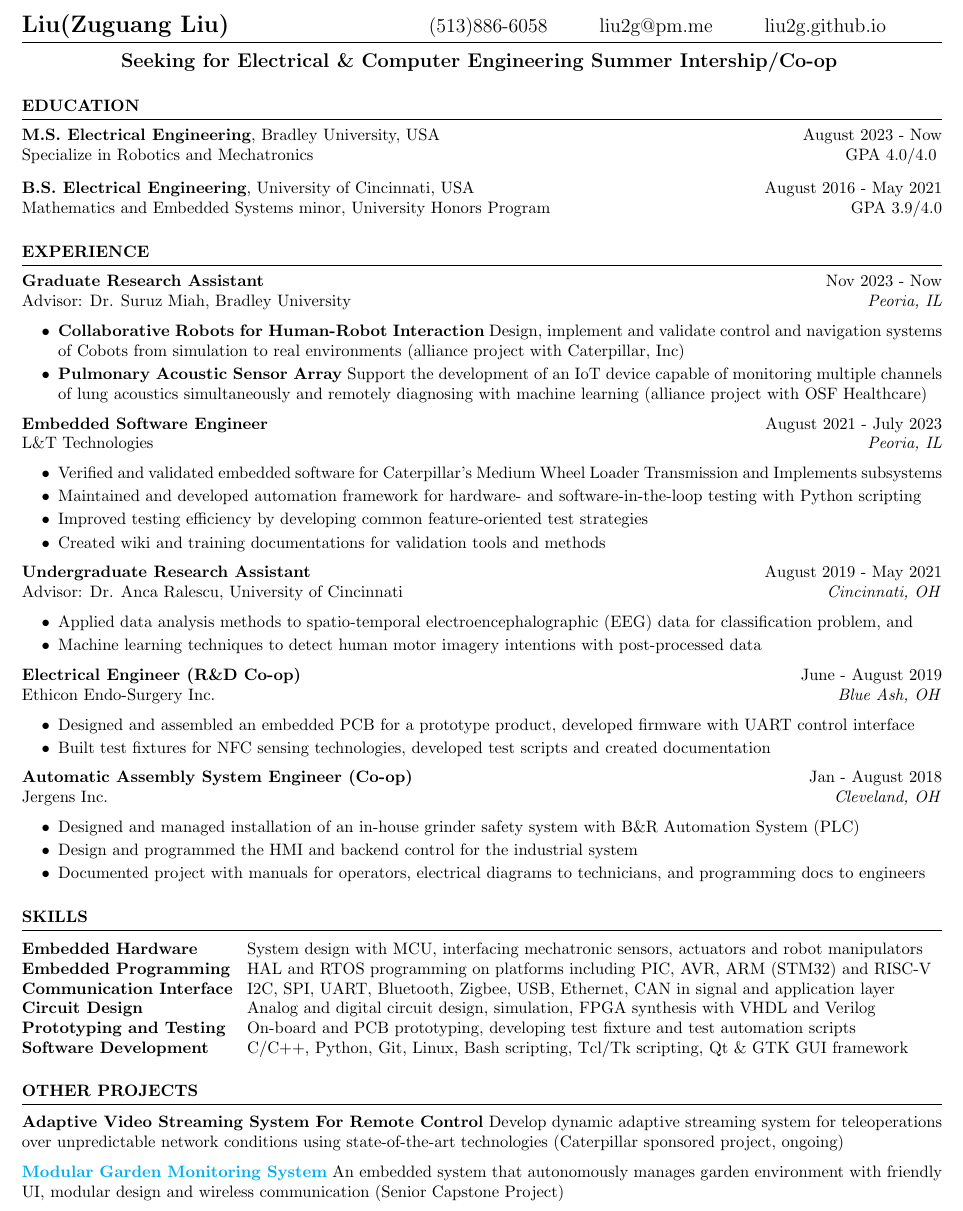
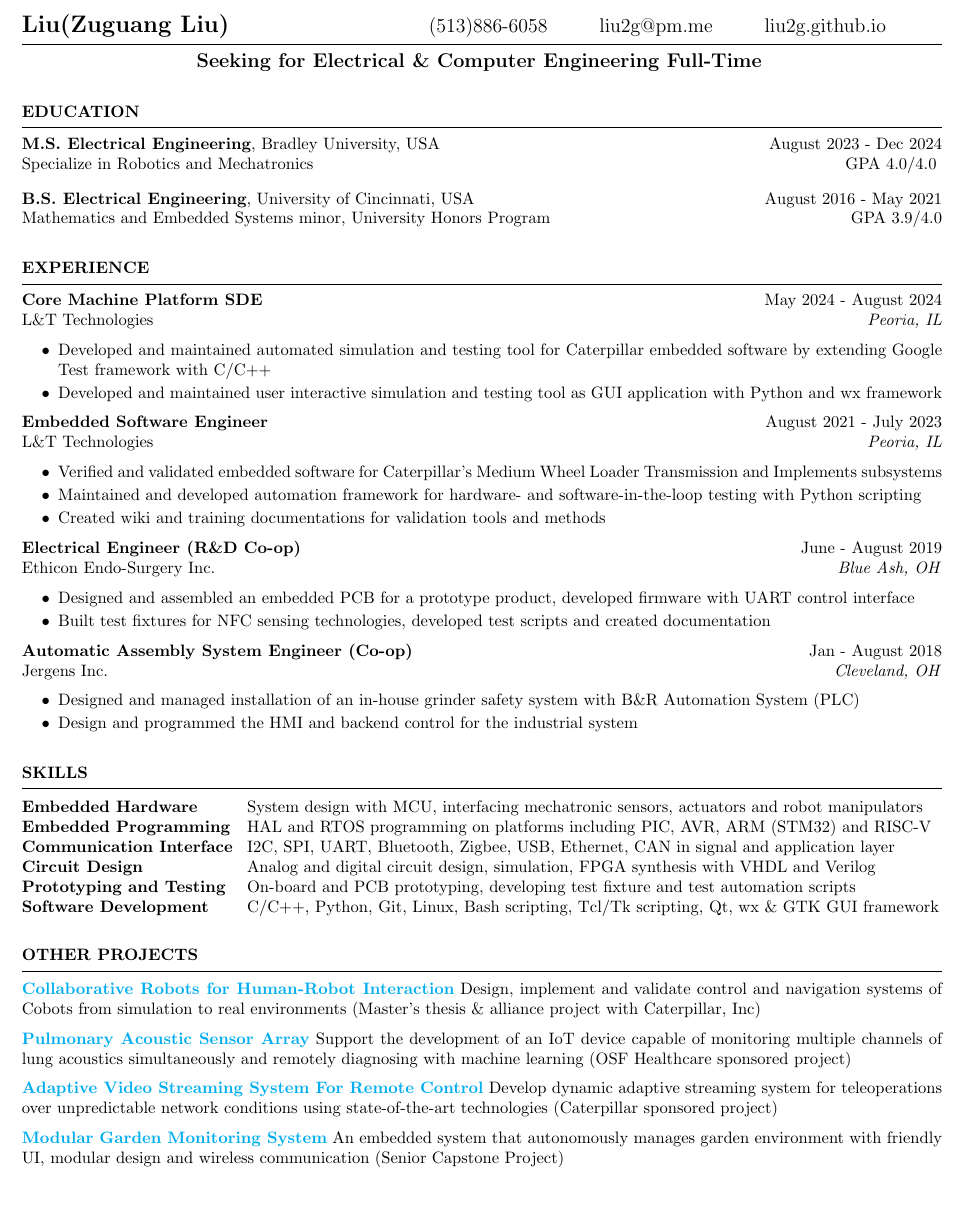
Before and after one commit to liu2g/resume, a LaTeX CV (eece_resume.tex): part of the page, cut so that both start at the same text. Compiled offline with pdfLaTeX.

Commit message:
Update for fall season

```diff
--- a/eece_resume.tex
+++ b/eece_resume.tex
@@ -11,7 +11,7 @@ liu2g.github.io
 }
 
 \obj{
-    Seeking for Electrical \& Computer Engineering Summer Intership/Co-op}
+    Seeking for Electrical \& Computer Engineering Full-Time}
 % \objspec{
 %     Citizenship: F1 with CPT (1 year) and OPT (1 year + 2 year STEM Extension)
 % }
@@ -19,7 +19,7 @@ liu2g.github.io
 \begin{document}
 
 \begin{rSection}{EDUCATION}
-    {\bf M.S. Electrical Engineering}, Bradley University, USA \hfill {August 2023 - Now} \\
+    {\bf M.S. Electrical Engineering}, Bradley University, USA \hfill {August 2023 - Dec 2024} \\
     Specialize in Robotics and Mechatronics \hfill GPA 4.0/4.0 \smallskip
 
     {\bf B.S. Electrical Engineering}, University of Cincinnati, USA \hfill {August 2016 - May 2021}\\
@@ -28,12 +28,12 @@ liu2g.github.io
 
 \begin{rSection}{EXPERIENCE}
 
-    \textbf{Graduate Research Assistant} \hfill Nov 2023 - Now \\
-    Advisor: Dr. Suruz Miah, Bradley University \hfill \textit{Peoria, IL}
+    \textbf{Core Machine Platform SDE} \hfill May 2024 - August 2024 \\
+    L\&T Technologies \hfill \textit{Peoria, IL}
     \begin{itemize}
         \itemsep -4pt {}
-        \item \textbf{Collaborative Robots for Human-Robot Interaction} Design, implement and validate control and navigation systems of Cobots from simulation to real environments (alliance project with Caterpillar, Inc)
-        \item \textbf{Pulmonary Acoustic Sensor Array} Support the development of an IoT device capable of monitoring multiple channels of lung acoustics simultaneously and remotely diagnosing with machine learning (alliance project with OSF Healthcare)
+        \item Developed and maintained automated simulation and testing tool for Caterpillar embedded software by extending Google Test framework with C/C++
+        \item Developed and maintained user interactive simulation and testing tool as GUI application with Python and wx framework
     \end{itemize}
 
     \textbf{Embedded Software Engineer} \hfill August 2021 - July 2023 \\
@@ -42,18 +42,8 @@ liu2g.github.io
         \itemsep -4pt {}
         \item Verified and validated embedded software for Caterpillar's Medium Wheel Loader Transmission and Implements subsystems
         \item Maintained and developed automation framework for hardware- and software-in-the-loop testing with Python scripting
-        \item Improved testing efficiency by developing common feature-oriented test strategies
         \item Created wiki and training documentations for validation tools and methods
     \end{itemize}
-
-    \textbf{Undergraduate Research Assistant} \hfill August 2019 - May 2021 \\
-    Advisor: Dr. Anca Ralescu, University of Cincinnati \hfill \textit{Cincinnati, OH}
-    \begin{itemize}
-        \itemsep -4pt {}
-        \item Applied data analysis methods to spatio-temporal electroencephalographic (EEG) data for classification problem, and
-        \item Machine learning techniques to detect human motor imagery intentions with post-processed data
-    \end{itemize}
-
 
     \textbf{Electrical Engineer (R\&D Co-op)} \hfill June - August 2019\\
     Ethicon Endo-Surgery Inc. \hfill \textit{Blue Ash, OH}
@@ -63,22 +53,12 @@ liu2g.github.io
         \item Built test fixtures for NFC sensing technologies, developed test scripts and created documentation
     \end{itemize}
 
-    % \textbf{Electrical Engineer Team Member} \hfill August 2019 - August 2021
-    % \\	rLoop - a global, crowdsourced engineering organization \hfill \textit{}
-    % \begin{itemize}
-    %     \itemsep -4pt {}
-    %     \item \textit{Not-A-Boring-Competition} is run by the Boring Company that aims to build a novel tunnel boring system
-    %     \item Designed a modified leader-follower control scheme with pure-pursuit algorithm for the proposed final design draft
-    %     \item Design proposal selected with 11 other finalists among 390 competitors
-    % \end{itemize}
-
     \textbf{Automatic Assembly System Engineer (Co-op)} \hfill Jan - August 2018
     \\	Jergens Inc. \hfill \textit{Cleveland, OH}
     \begin{itemize}
         \itemsep -4pt {}
         \item Designed and managed installation of an in-house grinder safety system with B\&R Automation System (PLC)
         \item Design and programmed the HMI and backend control for the industrial system
-        \item Documented project with manuals for operators, electrical diagrams to technicians, and programming docs to engineers
     \end{itemize}
 \end{rSection}
 
@@ -91,36 +71,18 @@ liu2g.github.io
         Circuit Design          & Analog and digital circuit design, simulation, FPGA synthesis with VHDL and Verilog  \\
         Prototyping and Testing & On-board and PCB prototyping, developing test
         fixture and test automation scripts \\
-        Software Development    & C/C++, Python, Git, Linux, Bash scripting, Tcl/Tk scripting, Qt \& GTK GUI framework \\
+        Software Development    & C/C++, Python, Git, Linux, Bash scripting, Tcl/Tk scripting, Qt, wx \& GTK GUI framework \\
     \end{tabular}
 \end{rSection}
 
 \begin{rSection}{OTHER PROJECTS}
     \vspace{-1em}
-    \item {\textbf{Adaptive Video Streaming System For Remote Control}} {Develop dynamic adaptive streaming system for teleoperations over unpredictable network conditions using state-of-the-art technologies (Caterpillar sponsored project, ongoing)}
+    \item \href{https://liu2g.github.io/cobots-sim/}{\textbf{Collaborative Robots for Human-Robot Interaction}} Design, implement and validate control and navigation systems of Cobots from simulation to real environments (Master's thesis \& alliance project with Caterpillar, Inc)
+    \item \href{https://liu2g.github.io/pasta/}{\textbf{Pulmonary Acoustic Sensor Array}} Support the development of an IoT device capable of monitoring multiple channels of lung acoustics simultaneously and remotely diagnosing with machine learning (OSF Healthcare sponsored project)
+    \item \href{https://liu2g.github.io/teleop-video/}{\textbf{Adaptive Video Streaming System For Remote Control}} {Develop dynamic adaptive streaming system for teleoperations over unpredictable network conditions using state-of-the-art technologies (Caterpillar sponsored project)}
     \item \href{https://github.com/liu2g/mgms}{\textbf{Modular Garden Monitoring System}} {An embedded system that autonomously manages garden environment with friendly UI, modular design and wireless communication (Senior Capstone Project)}
     \item \textbf{Hyperloop Competition} {Participated in the development of the levitation pod for the carrier vehicle}
 
 \end{rSection}
 
-%	%----------------------------------------------------------------------------------------
-%	\begin{rSection}{Extra-Cirrucular Activities}
-%		\begin{itemize}
-%			\item 	Sample bullet point.
-%			\item	Sample bullet point.
-%		\end{itemize}
-%
-%
-%	\end{rSection}
-%
-%	%----------------------------------------------------------------------------------------
-%	\begin{rSection}{Leadership}
-%		\begin{itemize}
-%			\item Sample section
-%		\end{itemize}
-%
-%
-%	\end{rSection}
-
-
 \end{document}
```
Also changed, not shown: eece_resume.pdf.
